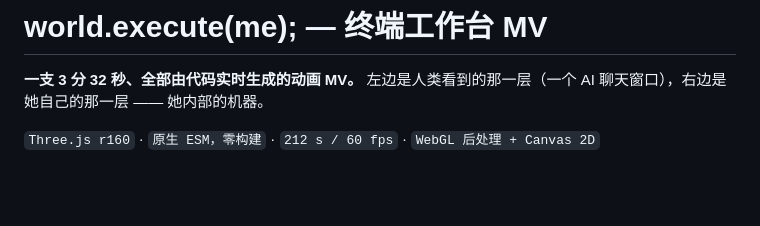
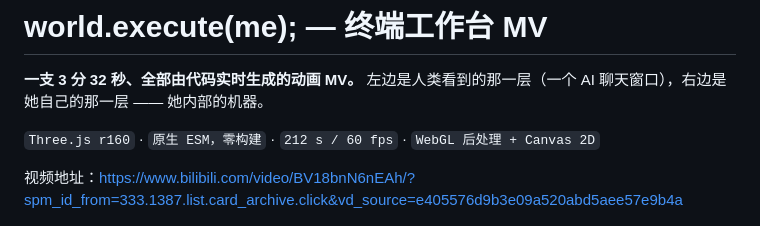
Before and after one commit to cxmzkla/world-execute-me-web, a Markdown page: README.md, the part around the change. Drawn GitHub-style; blank space fills up the shorter version.

```diff
--- a/README.md
+++ b/README.md
@@ -4,6 +4,10 @@
 左边是人类看到的那一层（一个 AI 聊天窗口），右边是她自己的那一层 —— 她内部的机器。
 
 `Three.js r160` · `原生 ESM，零构建` · `212 s / 60 fps` · `WebGL 后处理 + Canvas 2D`
+
+视频地址：https://www.bilibili.com/video/BV18bnN6nEAh/?spm_id_from=333.1387.list.card_archive.click&vd_source=e405576d9b3e09a520abd5aee57e9b4a
+
+
 
 ![封面](cover/readme-hero.jpg)
 
```
